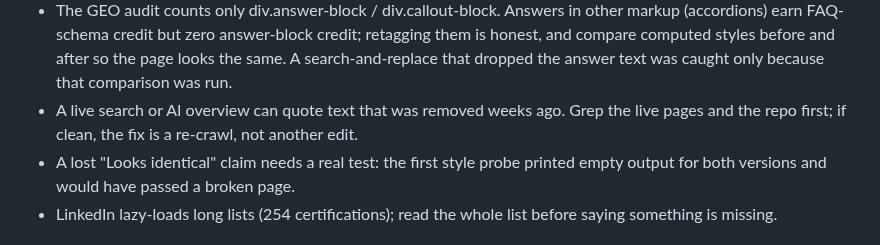
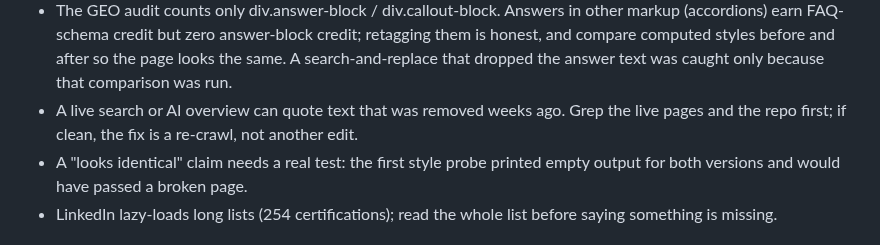
Before and after one commit to elizabethlemoine33-commits/northlight-pmo, a Markdown page: website/learnings.md, the part around the change. GitHub-like rendering.

Commit message:
Fix wording in learnings entry
Co-Authored-By: Claude Sonnet 5.5 <noreply@anthropic.com>

```diff
--- a/website/learnings.md
+++ b/website/learnings.md
@@ -9,7 +9,7 @@
 - The deploy regenerates sitemap.xml from the page files, so edits to the committed sitemap are overwritten. Fix generate-sitemap.py instead; it ignored the canonical that layout pages set in front matter and published .html addresses.
 - The GEO audit counts only div.answer-block / div.callout-block. Answers in other markup (accordions) earn FAQ-schema credit but zero answer-block credit; retagging them is honest, and compare computed styles before and after so the page looks the same. A search-and-replace that dropped the answer text was caught only because that comparison was run.
 - A live search or AI overview can quote text that was removed weeks ago. Grep the live pages and the repo first; if clean, the fix is a re-crawl, not another edit.
-- A lost "Looks identical" claim needs a real test: the first style probe printed empty output for both versions and would have passed a broken page.
+- A "looks identical" claim needs a real test: the first style probe printed empty output for both versions and would have passed a broken page.
 - LinkedIn lazy-loads long lists (254 certifications); read the whole list before saying something is missing.
 
 ## Phase 9 — Site Rework: Who We Help, Case Studies & Site Standards (2026-10-13)
```
